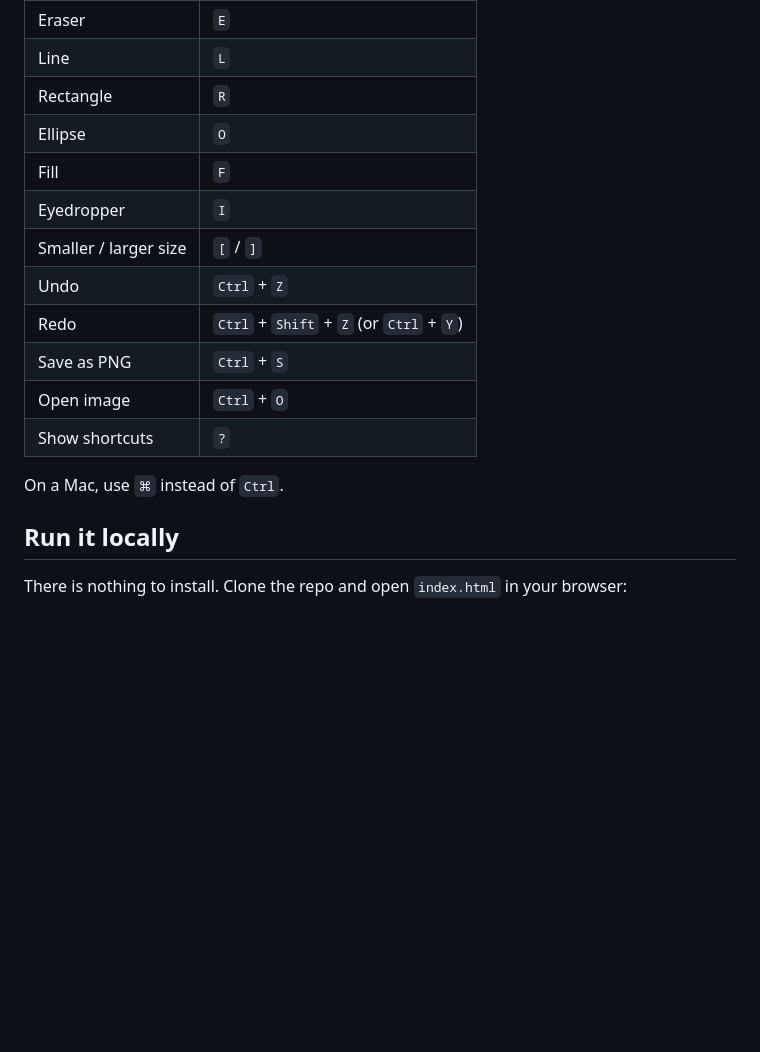
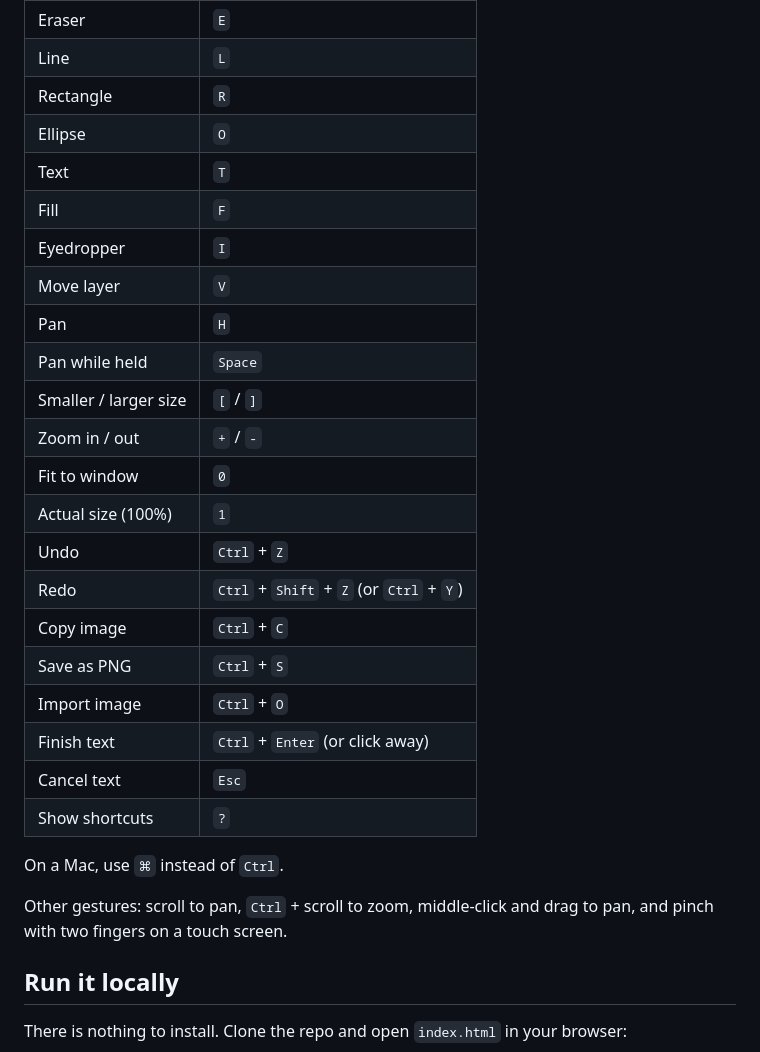
Before and after one commit to CaffineDuck67/doodle-studio, a Markdown page: Readme.md, the part around one of its changes. Rendered like a GitHub page; blank space fills up the shorter version.

```diff
--- a/Readme.md
+++ b/Readme.md
@@ -31,16 +37,28 @@ A fast, free drawing app that runs entirely in your browser. No install, no acco
 | Line | `L` |
 | Rectangle | `R` |
 | Ellipse | `O` |
+| Text | `T` |
 | Fill | `F` |
 | Eyedropper | `I` |
+| Move layer | `V` |
+| Pan | `H` |
+| Pan while held | `Space` |
 | Smaller / larger size | `[` / `]` |
+| Zoom in / out | `+` / `-` |
+| Fit to window | `0` |
+| Actual size (100%) | `1` |
 | Undo | `Ctrl` + `Z` |
 | Redo | `Ctrl` + `Shift` + `Z` (or `Ctrl` + `Y`) |
+| Copy image | `Ctrl` + `C` |
 | Save as PNG | `Ctrl` + `S` |
-| Open image | `Ctrl` + `O` |
+| Import image | `Ctrl` + `O` |
+| Finish text | `Ctrl` + `Enter` (or click away) |
+| Cancel text | `Esc` |
 | Show shortcuts | `?` |
 
 On a Mac, use `⌘` instead of `Ctrl`.
+
+Other gestures: scroll to pan, `Ctrl` + scroll to zoom, middle-click and drag to pan, and pinch with two fingers on a touch screen.
 
 ## Run it locally
 
```
Also changed, not shown: other parts of Readme.md (+30 -19 lines).
